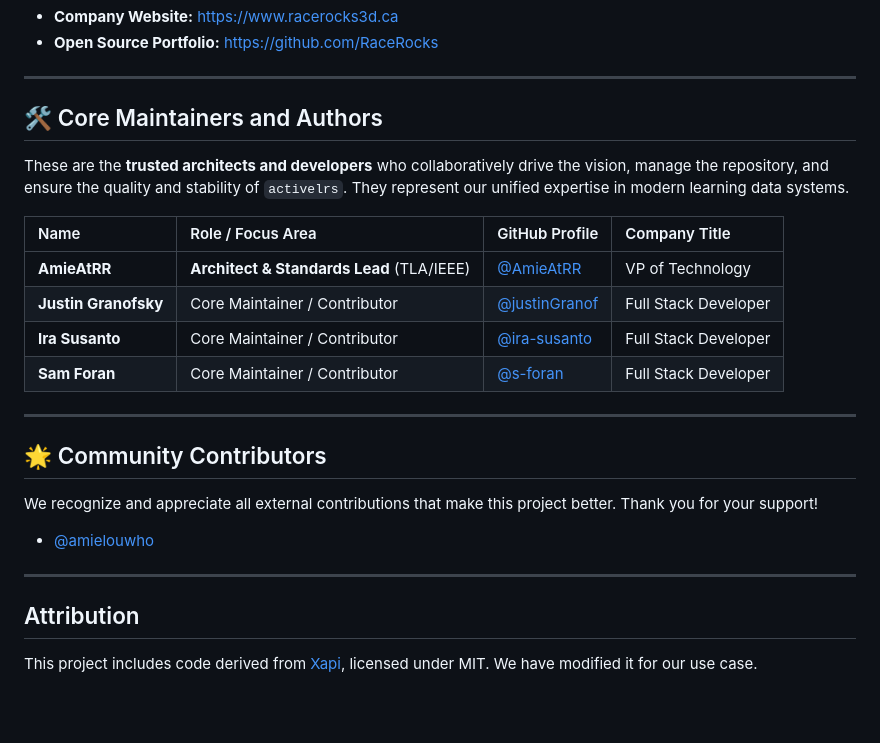
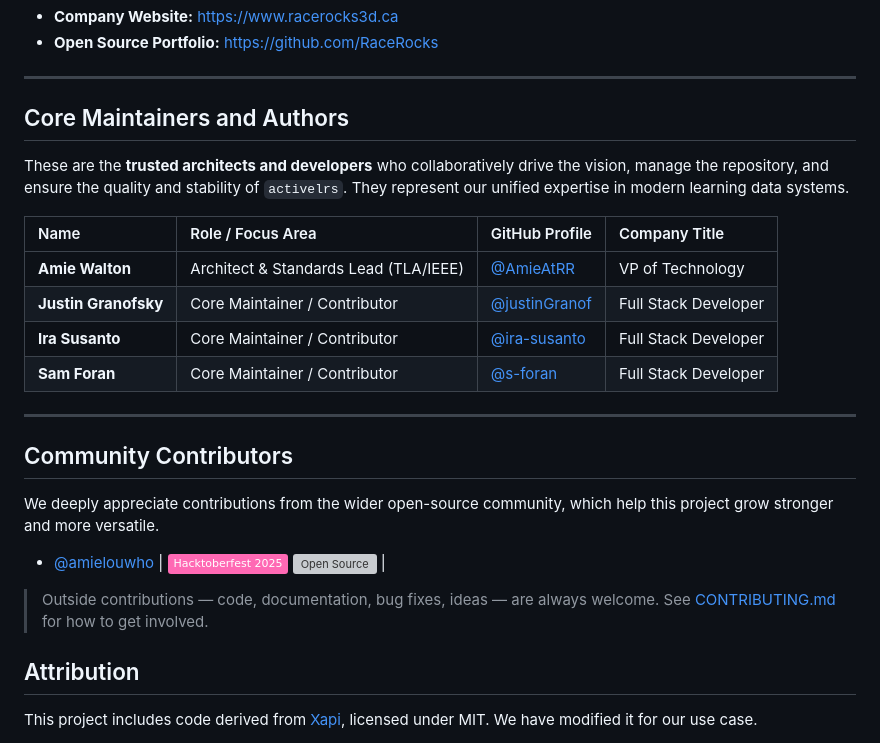
Before and after one commit to RaceRocks/activelrs, a Markdown page: README.md, the part around one of its changes. Rendered like a GitHub page; badges without logos; blank space fills up the shorter version; grey boxes are pictures that could not be loaded.

```diff
--- a/README.md
+++ b/README.md
@@ -155,26 +155,28 @@ By sharing `activelrs`, we solidify our commitment to open standards and transpa
 
 ---
 
-## 🛠️ Core Maintainers and Authors
+## Core Maintainers and Authors
 
 These are the **trusted architects and developers** who collaboratively drive the vision, manage the repository, and ensure the quality and stability of `activelrs`. They represent our unified expertise in modern learning data systems.
 
 | Name | Role / Focus Area | GitHub Profile | Company Title |
 | :--- | :--- | :--- | :--- |
-| **AmieAtRR** | **Architect & Standards Lead** (TLA/IEEE) | [@AmieAtRR](https://github.com/AmieAtRR) | VP of Technology |
+| **Amie Walton** | Architect & Standards Lead (TLA/IEEE) | [@AmieAtRR](https://github.com/AmieAtRR) | VP of Technology |
 | **Justin Granofsky** | Core Maintainer / Contributor | [@justinGranof](https://github.com/justinGranof) | Full Stack Developer |
 | **Ira Susanto** | Core Maintainer / Contributor | [@ira-susanto](https://github.com/ira-susanto) | Full Stack Developer |
 | **Sam Foran** | Core Maintainer / Contributor  | [@s-foran](https://github.com/s-foran) | Full Stack Developer |
 
 ---
 
-## 🌟 Community Contributors
 
-We recognize and appreciate all external contributions that make this project better. Thank you for your support!
+## Community Contributors
 
-* [@amielouwho](https://github.com/amielouwho)
+We deeply appreciate contributions from the wider open-source community, which help this project grow stronger and more versatile.
 
-***
+* [@amielouwho](https://github.com/amielouwho) | ![Hacktoberfest](https://img.shields.io/badge/-Hacktoberfest%202025-ff69b4) ![Open Source](https://img.shields.io/badge/-Open-Source-green) |
+
+> Outside contributions — code, documentation, bug fixes, ideas — are always welcome. See [CONTRIBUTING.md](./CONTRIBUTING.md) for how to get involved.
+
 
 ## Attribution
 
```
Also changed, not shown: other parts of README.md (+2 -2 lines).
